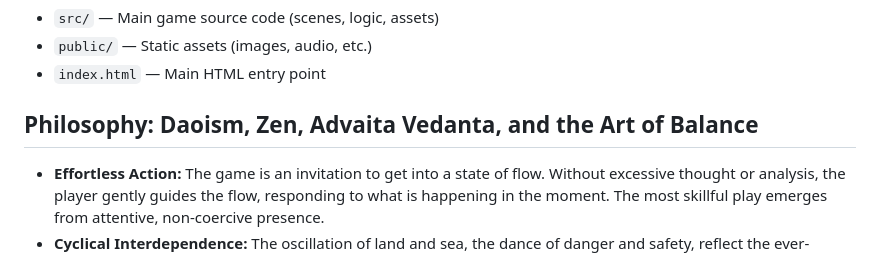
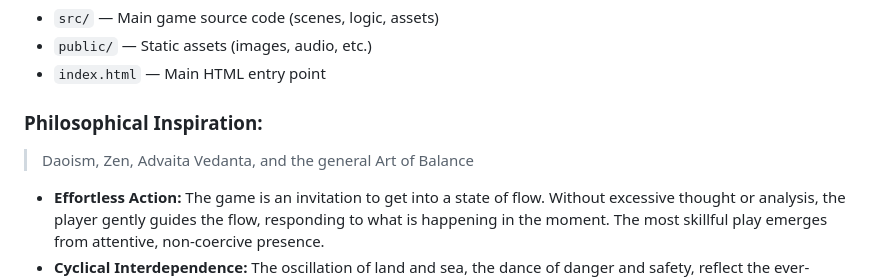
Before and after one commit to bittricky/tides-of-time, a Markdown page: README.md, the part around the change. Drawn GitHub-style.

Commit message:
chore(docs): language

```diff
--- a/README.md
+++ b/README.md
@@ -50,7 +50,9 @@ Tides of Time invites players to experience the balance by giving the player the
 - `public/` — Static assets (images, audio, etc.)
 - `index.html` — Main HTML entry point
 
-## Philosophy: Daoism, Zen, Advaita Vedanta, and the Art of Balance
+### Philosophical Inspiration:
+
+> Daoism, Zen, Advaita Vedanta, and the general Art of Balance
 
 - **Effortless Action:** The game is an invitation to get into a state of flow. Without excessive thought or analysis, the player gently guides the flow, responding to what is happening in the moment. The most skillful play emerges from attentive, non-coercive presence.
 - **Cyclical Interdependence:** The oscillation of land and sea, the dance of danger and safety, reflect the ever-changing, cyclical nature of existence. Each action creates ripples; each moment of balance is both an end and a beginning. Dualities are not opposites to be conquered, but partners in a dynamic, living whole.
```
